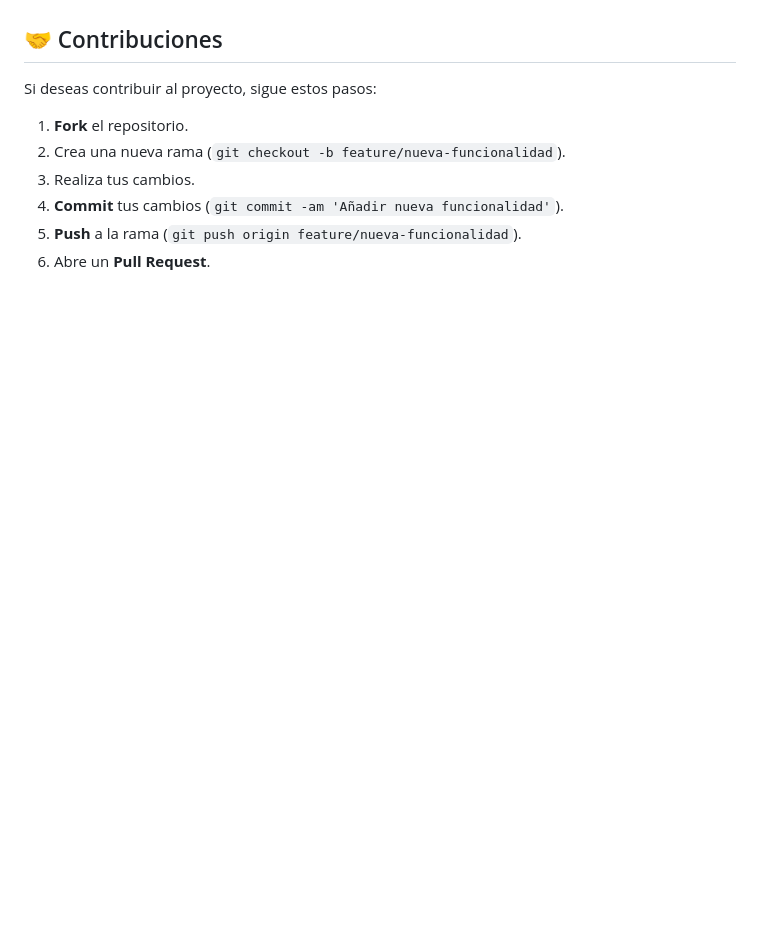
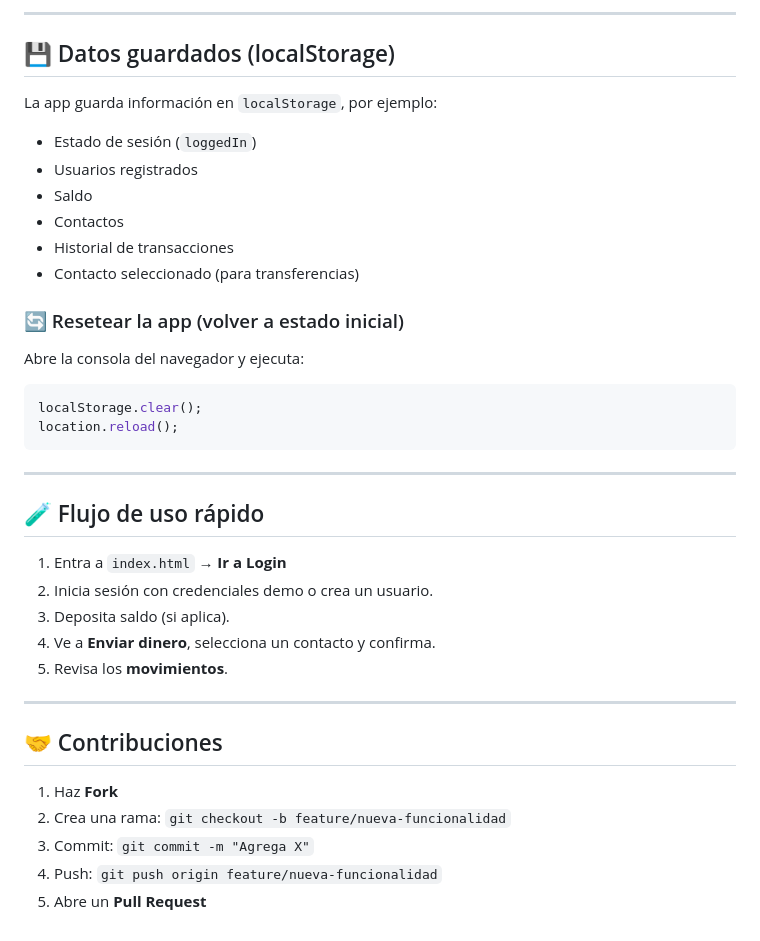
Before and after one commit to eD07/Alke-Wallet, a Markdown page: README.md, the part around one of its changes. Drawn GitHub-style; blank space fills up the shorter version.

````diff
--- a/README.md
+++ b/README.md
@@ -73,11 +76,36 @@ Estas credenciales permiten acceder a una cuenta de demostración con saldo fict
+---
+
+## 💾 Datos guardados (localStorage)
+
+La app guarda información en `localStorage`, por ejemplo:
+- Estado de sesión (`loggedIn`)
+- Usuarios registrados
+- Saldo
+- Contactos
+- Historial de transacciones
+- Contacto seleccionado (para transferencias)
+
+### 🔄 Resetear la app (volver a estado inicial)
+Abre la consola del navegador y ejecuta:
+```js
+localStorage.clear();
+location.reload();
+```
+
+---
+
+## 🧪 Flujo de uso rápido
+1. Entra a `index.html` → **Ir a Login**
+2. Inicia sesión con credenciales demo o crea un usuario.
+3. Deposita saldo (si aplica).
+4. Ve a **Enviar dinero**, selecciona un contacto y confirma.
+5. Revisa los **movimientos**.
+
+---
 
 ## 🤝 Contribuciones
-
-Si deseas contribuir al proyecto, sigue estos pasos:
-
-1. **Fork** el repositorio.
-2. Crea una nueva rama (`git checkout -b feature/nueva-funcionalidad`).
-3. Realiza tus cambios.
-4. **Commit** tus cambios (`git commit -am 'Añadir nueva funcionalidad'`).
-5. **Push** a la rama (`git push origin feature/nueva-funcionalidad`).
-6. Abre un **Pull Request**.
+1. Haz **Fork**
+2. Crea una rama: `git checkout -b feature/nueva-funcionalidad`
+3. Commit: `git commit -m "Agrega X"`
+4. Push: `git push origin feature/nueva-funcionalidad`
+5. Abre un **Pull Request**
````
Also changed, not shown: other parts of README.md (+51 -48 lines).
